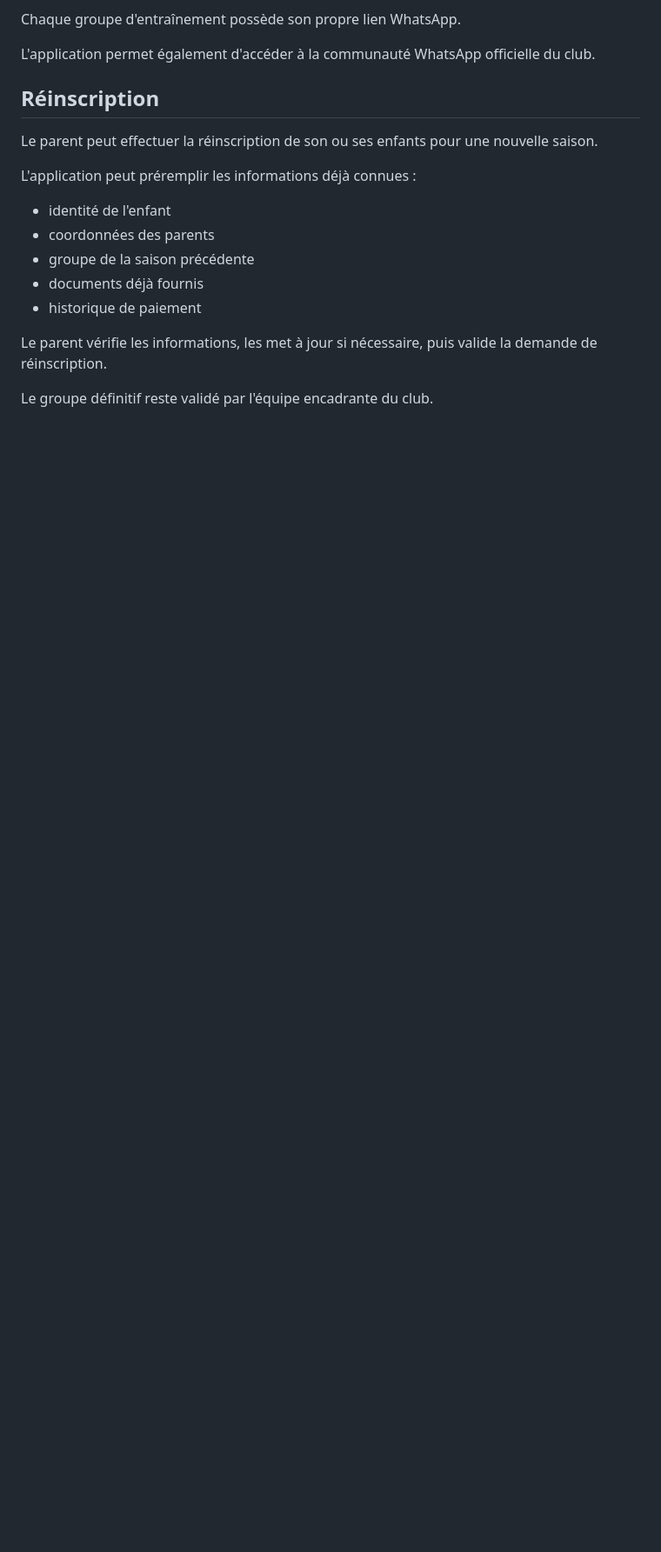
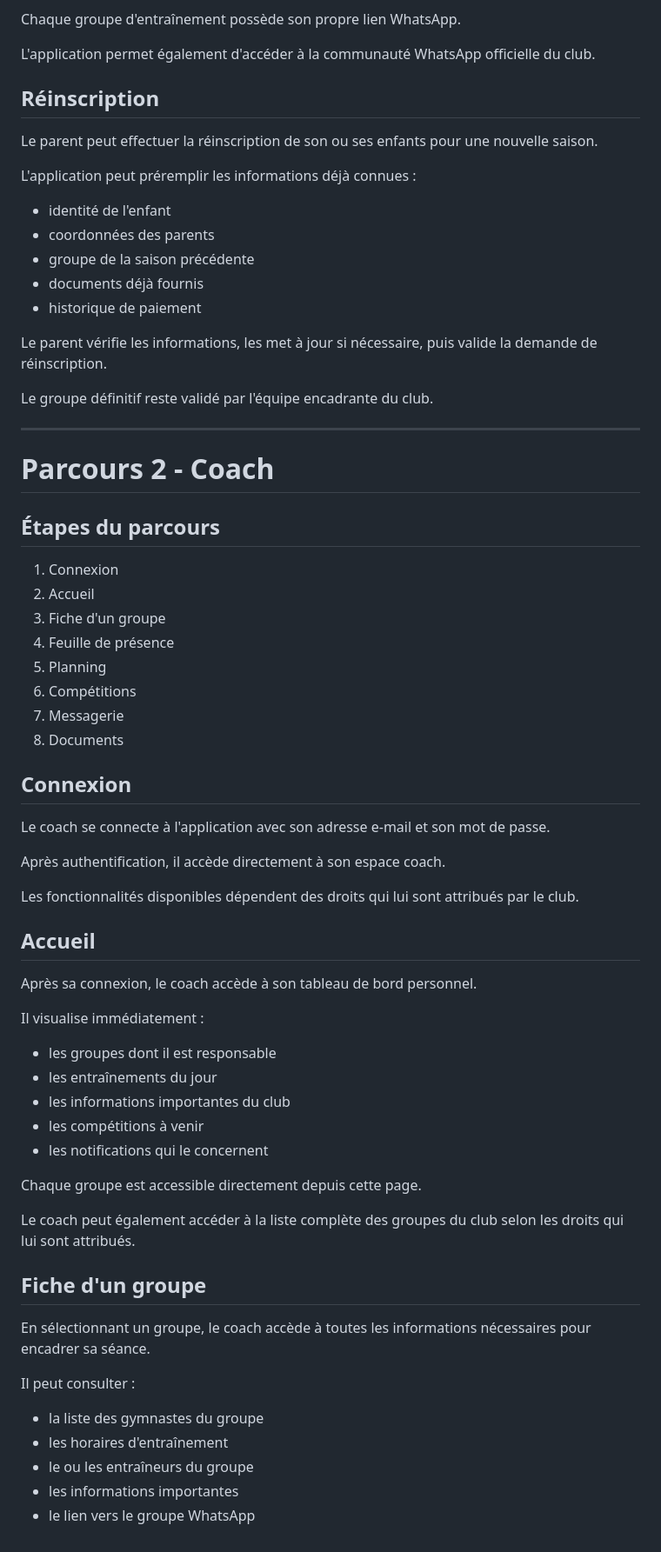
Before and after one commit to nathanhardeman-JEUNESSE/jdm-club-manager, a Markdown page: documents/parcours-utilisateur.md, the part around the change. Shown at 87% size. Rendered like a GitHub page; blank space fills up the shorter version.

Commit message:
Ajout du parcours coach

```diff
--- a/documents/parcours-utilisateur.md
+++ b/documents/parcours-utilisateur.md
@@ -164,3 +164,54 @@ L'application peut préremplir les informations déjà connues :
 Le parent vérifie les informations, les met à jour si nécessaire, puis valide la demande de réinscription.
 
 Le groupe définitif reste validé par l'équipe encadrante du club.
+
+---
+
+# Parcours 2 - Coach
+
+## Étapes du parcours
+
+1. Connexion
+2. Accueil
+3. Fiche d'un groupe
+4. Feuille de présence
+5. Planning
+6. Compétitions
+7. Messagerie
+8. Documents
+
+## Connexion
+
+Le coach se connecte à l'application avec son adresse e-mail et son mot de passe.
+
+Après authentification, il accède directement à son espace coach.
+
+Les fonctionnalités disponibles dépendent des droits qui lui sont attribués par le club.
+
+## Accueil
+
+Après sa connexion, le coach accède à son tableau de bord personnel.
+
+Il visualise immédiatement :
+
+- les groupes dont il est responsable
+- les entraînements du jour
+- les informations importantes du club
+- les compétitions à venir
+- les notifications qui le concernent
+
+Chaque groupe est accessible directement depuis cette page.
+
+Le coach peut également accéder à la liste complète des groupes du club selon les droits qui lui sont attribués.
+
+## Fiche d'un groupe
+
+En sélectionnant un groupe, le coach accède à toutes les informations nécessaires pour encadrer sa séance.
+
+Il peut consulter :
+
+- la liste des gymnastes du groupe
+- les horaires d'entraînement
+- le ou les entraîneurs du groupe
+- les informations importantes
+- le lien vers le groupe WhatsApp
```
